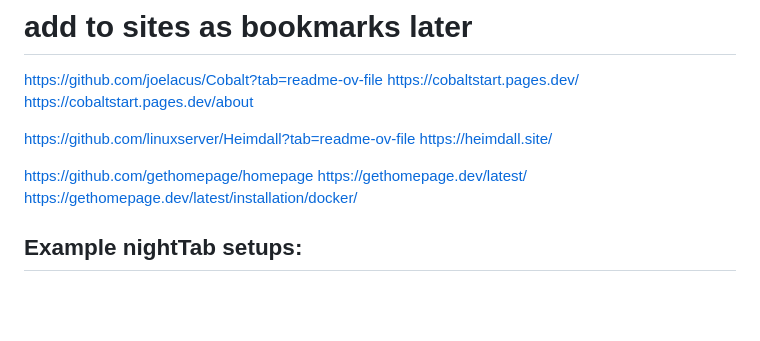
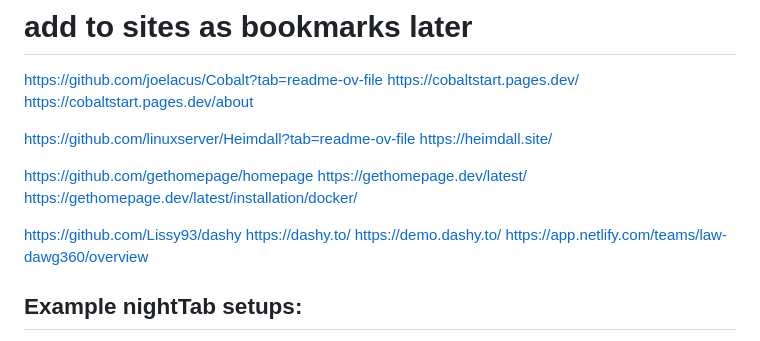
Before and after one commit to Law-Dawg360/vercel-index, a Markdown page: README.md, the part around one of its changes. Rendered like a GitHub page; blank space fills up the shorter version.

```diff
--- a/README.md
+++ b/README.md
@@ -34,6 +35,11 @@ https://heimdall.site/
 https://github.com/gethomepage/homepage
 https://gethomepage.dev/latest/
 https://gethomepage.dev/latest/installation/docker/
+
+https://github.com/Lissy93/dashy
+https://dashy.to/
+https://demo.dashy.to/
+https://app.netlify.com/teams/law-dawg360/overview
 
 ## Example nightTab setups:
 
```
Also changed, not shown: other parts of README.md (+1 -0 lines).
